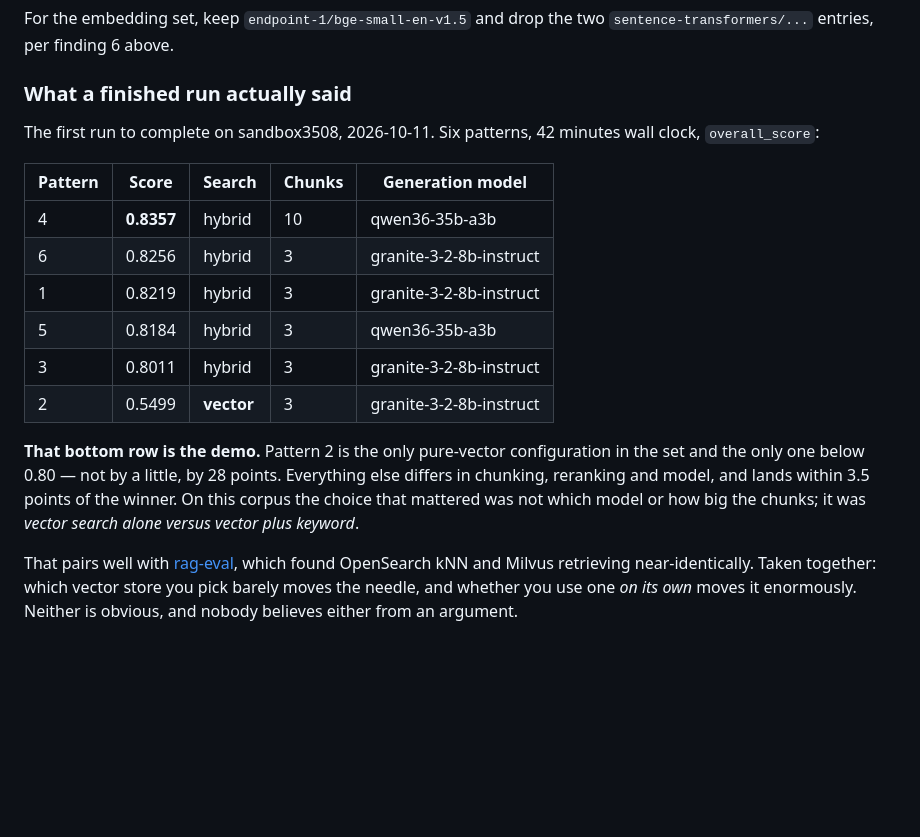
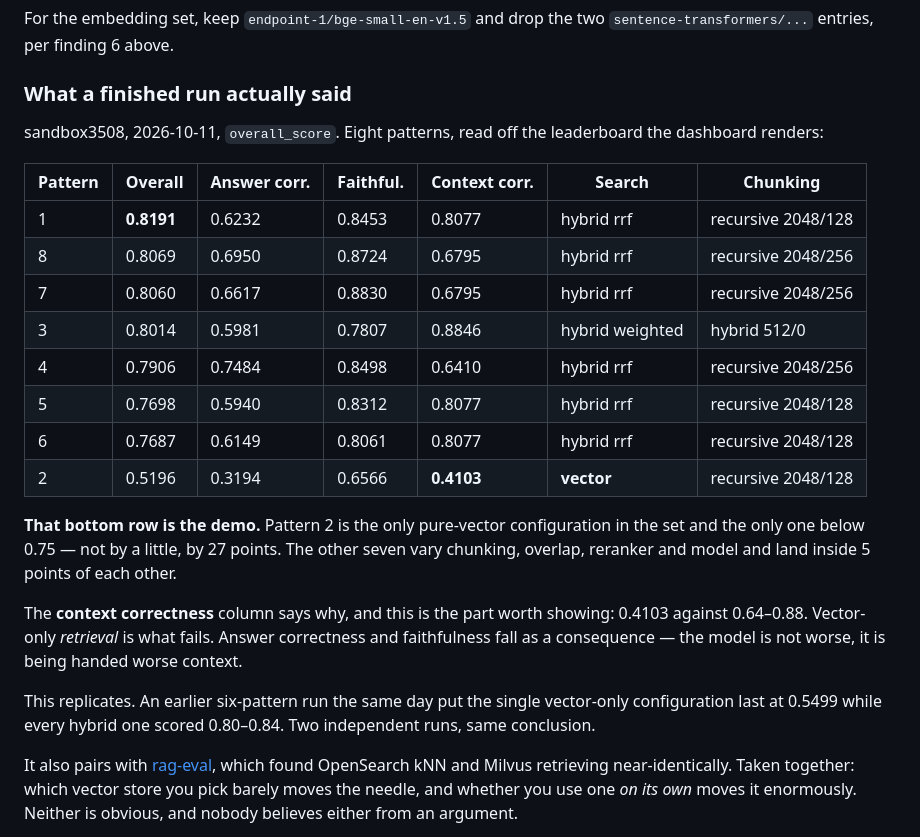
Before and after one commit to explicitworkload/ocp-provisioning, a Markdown page: demos/autorag/README.md, the part around the change. Drawn GitHub-style; blank space fills up the shorter version.

Commit message:
Record the leaderboard the dashboard now renders
The artifact-endpoint fix verified against a real run: the html_artifact
holding the RAG Patterns Leaderboard downloads from a workstation with
full certificate verification, 200 and 7499 bytes, where before the fix
the same request could not resolve a host. That is the results page
working, confirmed from outside the cluster rather than inferred.

Replaces the six-pattern table with the eight-pattern one and adds the
per-metric columns, because they carry the actual finding. Pattern 2 is
again the only pure-vector configuration and again last - 0.5196 against
0.77-0.82 - but the interesting column is context correctness: 0.4103
against 0.64-0.88. Vector-only RETRIEVAL is what fails; answer
correctness and faithfulness drop as a consequence. The model is not
worse, it is being handed worse context. That is a better thing to say in
front of an audience than "the score is lower".

Two independent runs the same day, six patterns and eight, reached the
same conclusion, so the demos/README.md one-slide claim is now stated as
a replication rather than a single result.

Demo 7's runtime is 20-40m rather than a flat 42: this run finished in
about 20 against the previous 42, and the difference is how hard the
shared MaaS endpoints are rate limiting at the time.

```diff
--- a/demos/autorag/README.md
+++ b/demos/autorag/README.md
@@ -229,26 +229,35 @@ For the embedding set, keep `endpoint-1/bge-small-en-v1.5` and drop the two
 
 ### What a finished run actually said
 
-The first run to complete on sandbox3508, 2026-10-11. Six patterns, 42
-minutes wall clock, `overall_score`:
+sandbox3508, 2026-10-11, `overall_score`. Eight patterns, read off the
+leaderboard the dashboard renders:
 
-| Pattern | Score | Search | Chunks | Generation model |
-|---|---|---|---|---|
-| 4 | **0.8357** | hybrid | 10 | qwen36-35b-a3b |
-| 6 | 0.8256 | hybrid | 3 | granite-3-2-8b-instruct |
-| 1 | 0.8219 | hybrid | 3 | granite-3-2-8b-instruct |
-| 5 | 0.8184 | hybrid | 3 | qwen36-35b-a3b |
-| 3 | 0.8011 | hybrid | 3 | granite-3-2-8b-instruct |
-| 2 | 0.5499 | **vector** | 3 | granite-3-2-8b-instruct |
+| Pattern | Overall | Answer corr. | Faithful. | **Context corr.** | Search | Chunking |
+|---|---|---|---|---|---|---|
+| 1 | **0.8191** | 0.6232 | 0.8453 | 0.8077 | hybrid rrf | recursive 2048/128 |
+| 8 | 0.8069 | 0.6950 | 0.8724 | 0.6795 | hybrid rrf | recursive 2048/256 |
+| 7 | 0.8060 | 0.6617 | 0.8830 | 0.6795 | hybrid rrf | recursive 2048/256 |
+| 3 | 0.8014 | 0.5981 | 0.7807 | 0.8846 | hybrid weighted | hybrid 512/0 |
+| 4 | 0.7906 | 0.7484 | 0.8498 | 0.6410 | hybrid rrf | recursive 2048/256 |
+| 5 | 0.7698 | 0.5940 | 0.8312 | 0.8077 | hybrid rrf | recursive 2048/128 |
+| 6 | 0.7687 | 0.6149 | 0.8061 | 0.8077 | hybrid rrf | recursive 2048/128 |
+| 2 | 0.5196 | 0.3194 | 0.6566 | **0.4103** | **vector** | recursive 2048/128 |
 
 **That bottom row is the demo.** Pattern 2 is the only pure-vector
-configuration in the set and the only one below 0.80 — not by a little, by
-28 points. Everything else differs in chunking, reranking and model, and
-lands within 3.5 points of the winner. On this corpus the choice that
-mattered was not which model or how big the chunks; it was *vector search
-alone versus vector plus keyword*.
+configuration in the set and the only one below 0.75 — not by a little, by
+27 points. The other seven vary chunking, overlap, reranker and model and
+land inside 5 points of each other.
 
-That pairs well with [rag-eval](../rag-eval/), which found OpenSearch kNN
+The **context correctness** column says why, and this is the part worth
+showing: 0.4103 against 0.64–0.88. Vector-only *retrieval* is what fails.
+Answer correctness and faithfulness fall as a consequence — the model is
+not worse, it is being handed worse context.
+
+This replicates. An earlier six-pattern run the same day put the single
+vector-only configuration last at 0.5499 while every hybrid one scored
+0.80–0.84. Two independent runs, same conclusion.
+
+It also pairs with [rag-eval](../rag-eval/), which found OpenSearch kNN
 and Milvus retrieving near-identically. Taken together: which vector store
 you pick barely moves the needle, and whether you use one *on its own*
 moves it enormously. Neither is obvious, and nobody believes either from
```
Also changed, not shown: demos/README.md (+7 -4 lines).
